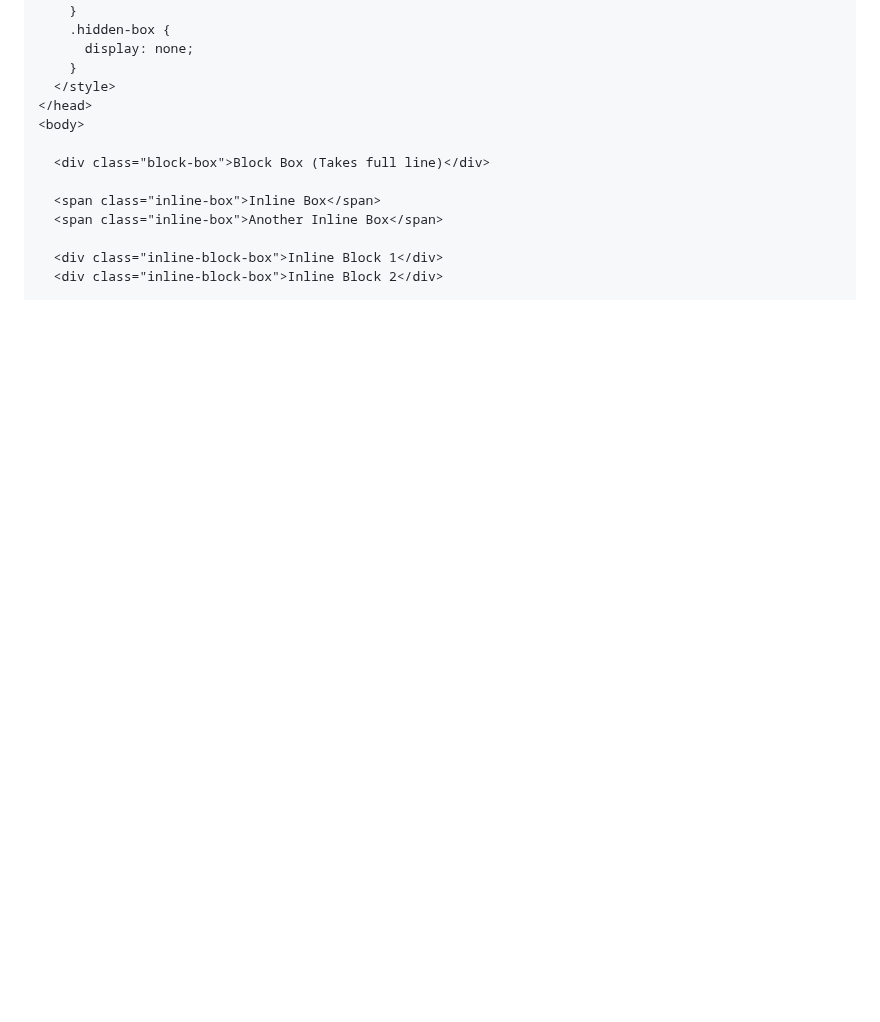
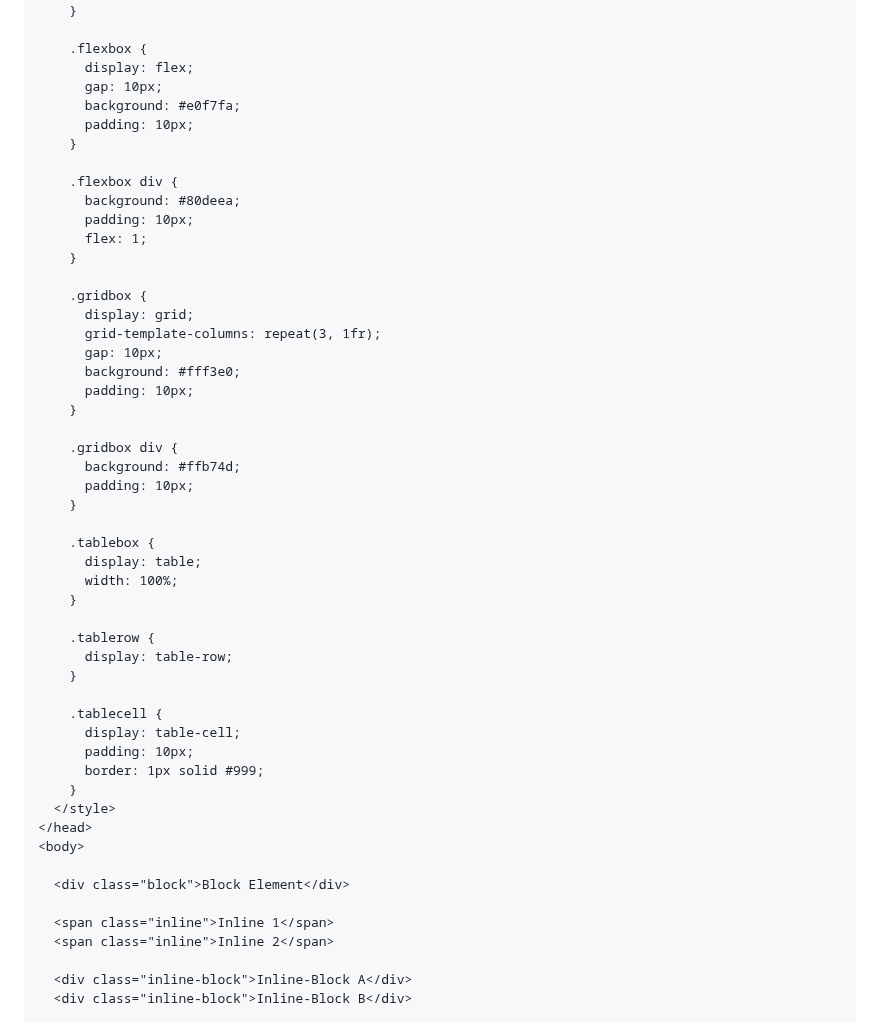
Before and after one commit to theakhilsarkar/Web-Material, a Markdown page: CSS Notes/CSS Lecture 05 Display Inline Block.md, the part around one of its changes. GitHub-like rendering; blank space fills up the shorter version.

```diff
--- a/CSS Notes/CSS Lecture 05 Display Inline Block.md
+++ b/CSS Notes/CSS Lecture 05 Display Inline Block.md
@@ -128,17 +156,55 @@ The `display` property in CSS determines how an element is visually represented
       margin: 5px;
     }
-    .hidden-box {
-      display: none;
+
+    .flexbox {
+      display: flex;
+      gap: 10px;
+      background: #e0f7fa;
+      padding: 10px;
+    }
+
+    .flexbox div {
+      background: #80deea;
+      padding: 10px;
+      flex: 1;
+    }
+
+    .gridbox {
+      display: grid;
+      grid-template-columns: repeat(3, 1fr);
+      gap: 10px;
+      background: #fff3e0;
+      padding: 10px;
+    }
+
+    .gridbox div {
+      background: #ffb74d;
+      padding: 10px;
+    }
+
+    .tablebox {
+      display: table;
+      width: 100%;
+    }
+
+    .tablerow {
+      display: table-row;
+    }
+
+    .tablecell {
+      display: table-cell;
+      padding: 10px;
+      border: 1px solid #999;
     }
   </style>
 </head>
 <body>
 
-  <div class="block-box">Block Box (Takes full line)</div>
+  <div class="block">Block Element</div>
 
-  <span class="inline-box">Inline Box</span>
-  <span class="inline-box">Another Inline Box</span>
+  <span class="inline">Inline 1</span>
+  <span class="inline">Inline 2</span>
 
-  <div class="inline-block-box">Inline Block 1</div>
-  <div class="inline-block-box">Inline Block 2</div>
+  <div class="inline-block">Inline-Block A</div>
+  <div class="inline-block">Inline-Block B</div>
 
```
Also changed, not shown: other parts of CSS Notes/CSS Lecture 05 Display Inline Block.md (+126 -89 lines).
